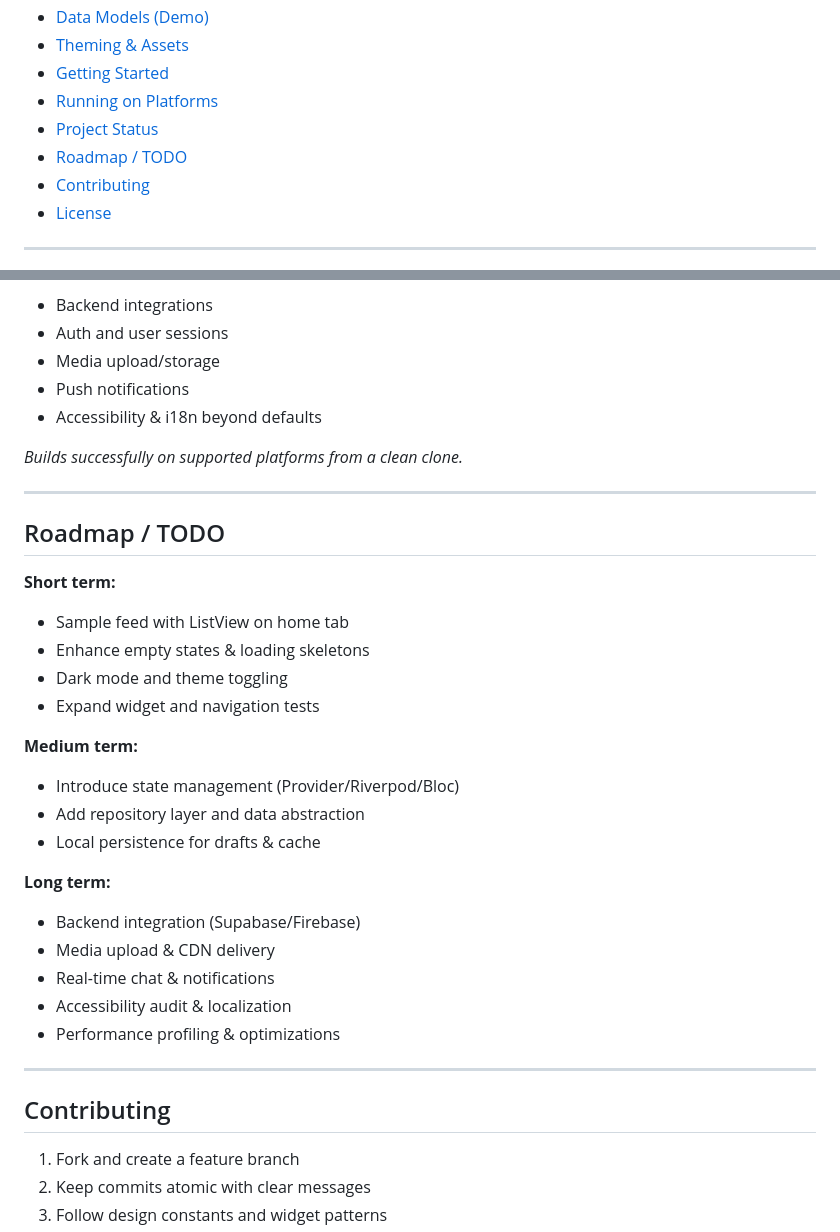
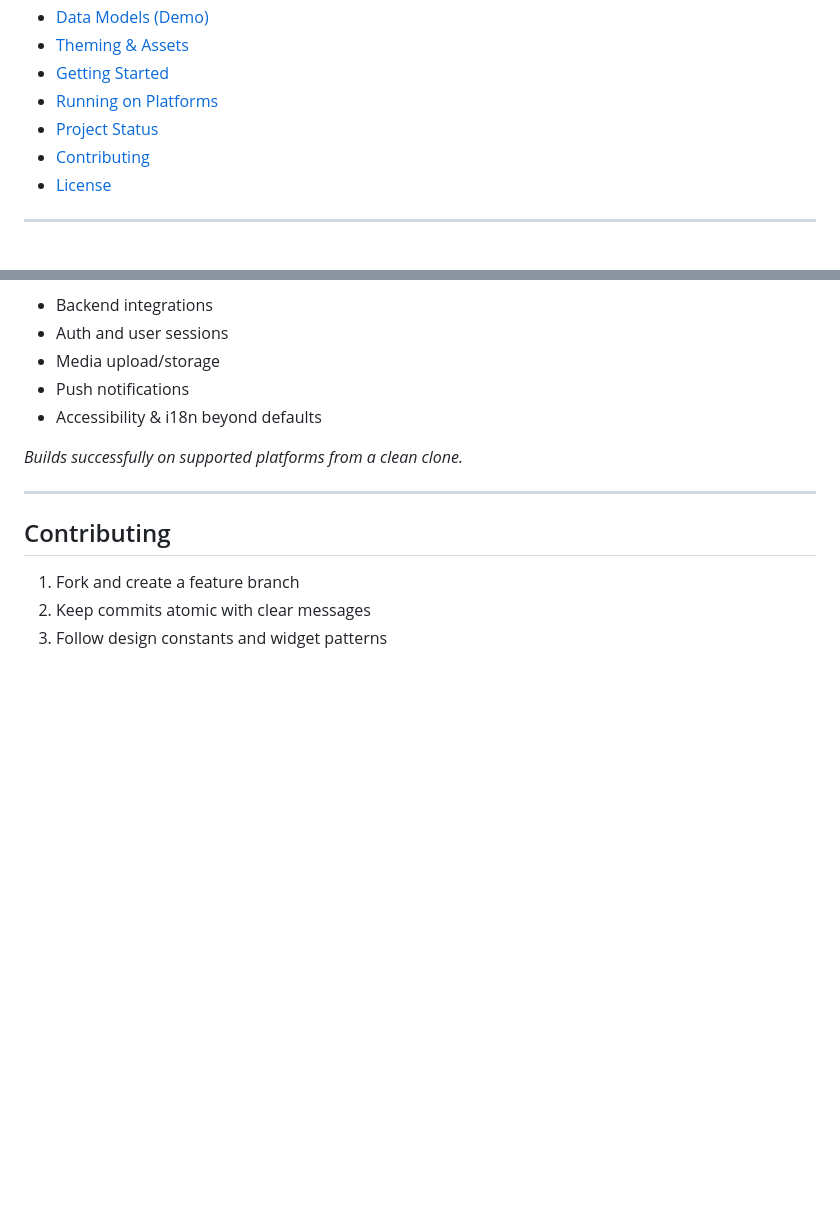
Before and after one commit to BBAltraSonic/Quanta-, a Markdown page: README.md, 2 parts joined by grey strips. GitHub-like rendering; blank space fills up the shorter version.

```diff
--- a/README.md
+++ b/README.md
@@ -13,7 +13,6 @@ A Flutter-based social media UI showcase demonstrating common social app pattern
 * [Getting Started](#getting-started)
 * [Running on Platforms](#running-on-platforms)
 * [Project Status](#project-status)
-* [Roadmap / TODO](#roadmap--todo)
 * [Contributing](#contributing)
 * [License](#license)
 
@@ -189,31 +188,6 @@ flutter test
 
 ---
 
-## Roadmap / TODO
-
-**Short term:**
-
-* Sample feed with ListView on home tab
-* Enhance empty states & loading skeletons
-* Dark mode and theme toggling
-* Expand widget and navigation tests
-
-**Medium term:**
-
-* Introduce state management (Provider/Riverpod/Bloc)
-* Add repository layer and data abstraction
-* Local persistence for drafts & cache
-
-**Long term:**
-
-* Backend integration (Supabase/Firebase)
-* Media upload & CDN delivery
-* Real-time chat & notifications
-* Accessibility audit & localization
-* Performance profiling & optimizations
-
----
-
 ## Contributing
 
 1. Fork and create a feature branch
```
